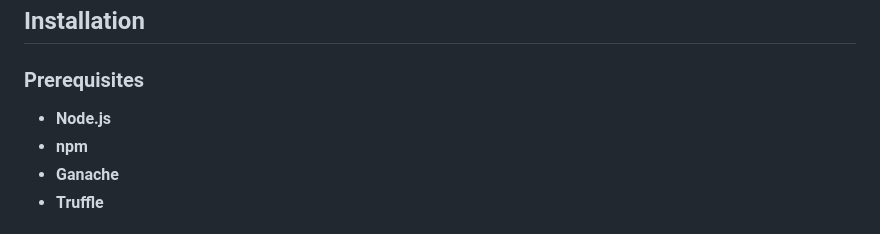
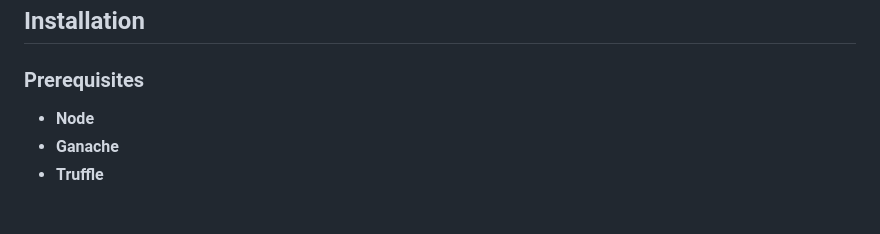
Before and after one commit to JSDWRLD/luckyledger, a Markdown page: README.md, the part around the change. Drawn GitHub-style.

```diff
--- a/README.md
+++ b/README.md
@@ -30,8 +30,7 @@ Video Demo, hosted on Streamable:
 
 ### Prerequisites
 
-- **Node.js**
-- **npm**
+- **Node**
 - **Ganache**
 - **Truffle**
 
```
